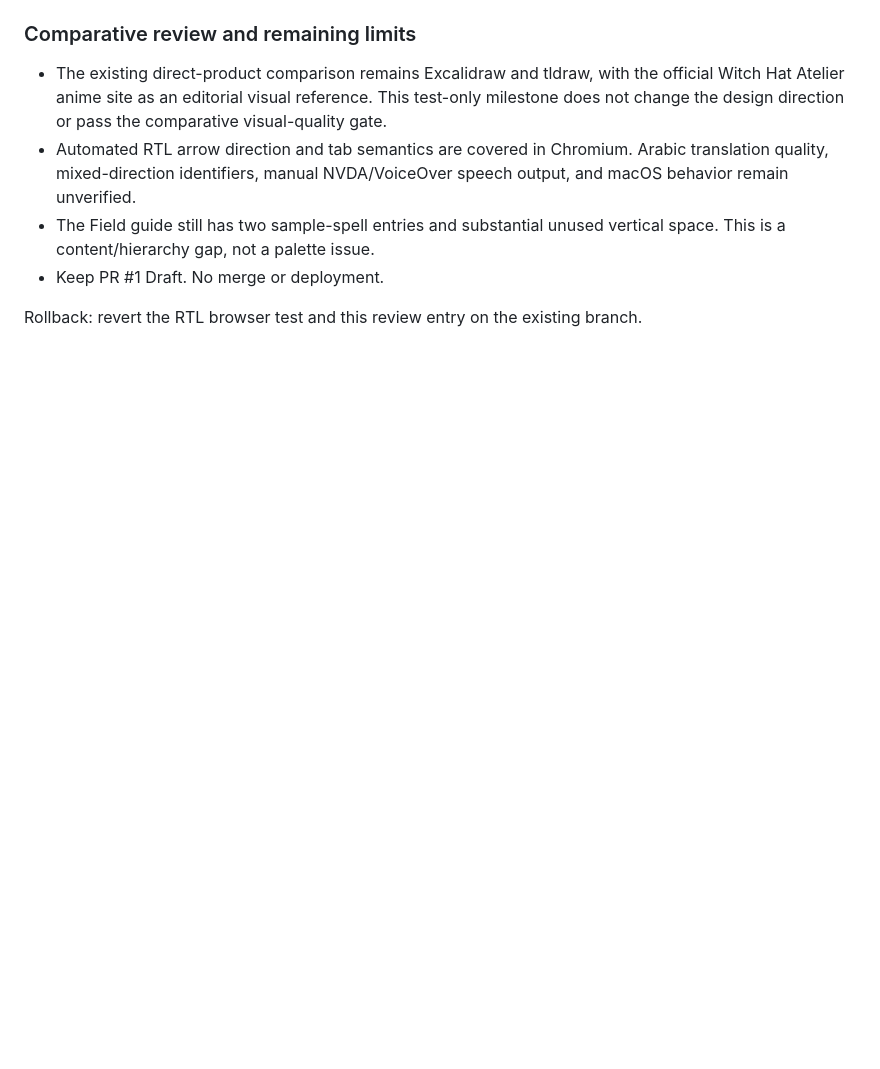
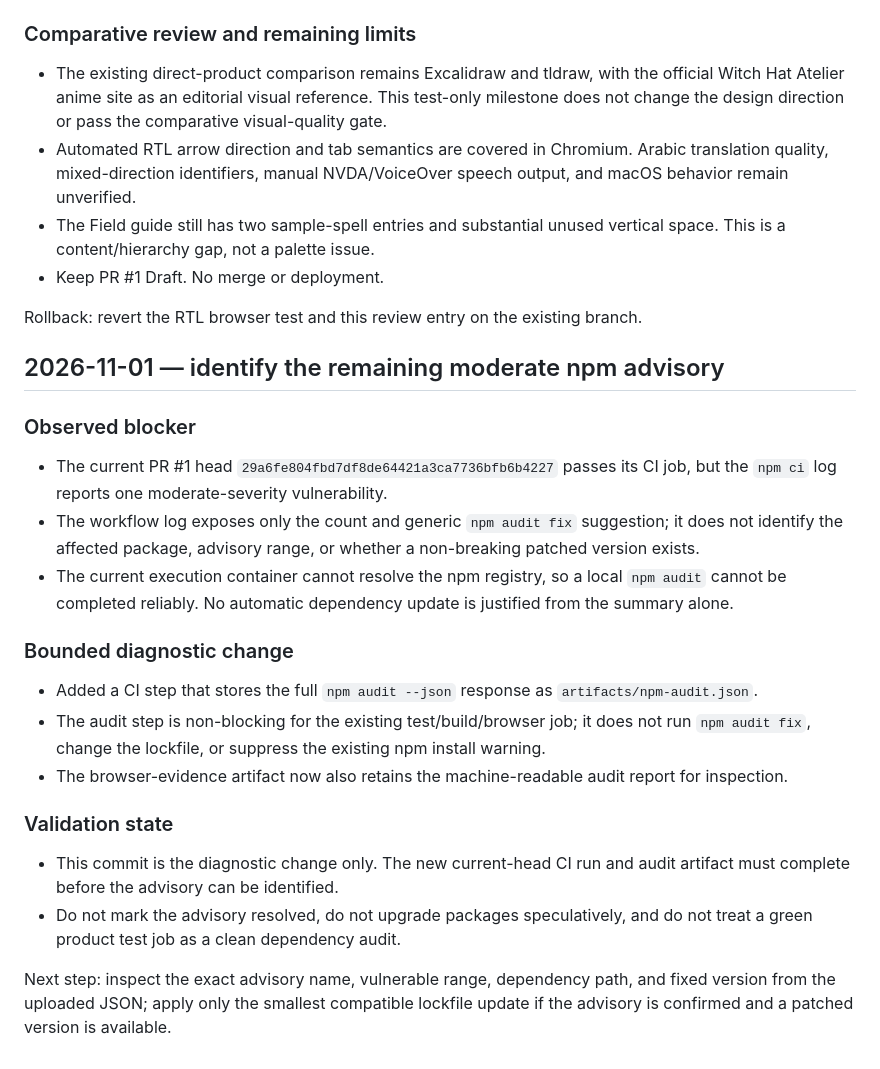
Before and after one commit to ahpa5246-lgtm/Witch-Hat-Atelier, a Markdown page: docs/DEVELOPMENT_REVIEW.md, the part around the change. Drawn GitHub-style; blank space fills up the shorter version.

Commit message:
docs: record npm advisory diagnostic milestone

```diff
--- a/docs/DEVELOPMENT_REVIEW.md
+++ b/docs/DEVELOPMENT_REVIEW.md
@@ -224,3 +224,22 @@ Rollback: revert the keyboard-drawing commits on this existing branch; no merge
 - Keep PR #1 Draft. No merge or deployment.
 
 Rollback: revert the RTL browser test and this review entry on the existing branch.
+
+
+## 2026-11-01 — identify the remaining moderate npm advisory
+
+### Observed blocker
+- The current PR #1 head `29a6fe804fbd7df8de64421a3ca7736bfb6b4227` passes its CI job, but the `npm ci` log reports one moderate-severity vulnerability.
+- The workflow log exposes only the count and generic `npm audit fix` suggestion; it does not identify the affected package, advisory range, or whether a non-breaking patched version exists.
+- The current execution container cannot resolve the npm registry, so a local `npm audit` cannot be completed reliably. No automatic dependency update is justified from the summary alone.
+
+### Bounded diagnostic change
+- Added a CI step that stores the full `npm audit --json` response as `artifacts/npm-audit.json`.
+- The audit step is non-blocking for the existing test/build/browser job; it does not run `npm audit fix`, change the lockfile, or suppress the existing npm install warning.
+- The browser-evidence artifact now also retains the machine-readable audit report for inspection.
+
+### Validation state
+- This commit is the diagnostic change only. The new current-head CI run and audit artifact must complete before the advisory can be identified.
+- Do not mark the advisory resolved, do not upgrade packages speculatively, and do not treat a green product test job as a clean dependency audit.
+
+Next step: inspect the exact advisory name, vulnerable range, dependency path, and fixed version from the uploaded JSON; apply only the smallest compatible lockfile update if the advisory is confirmed and a patched version is available.
```
